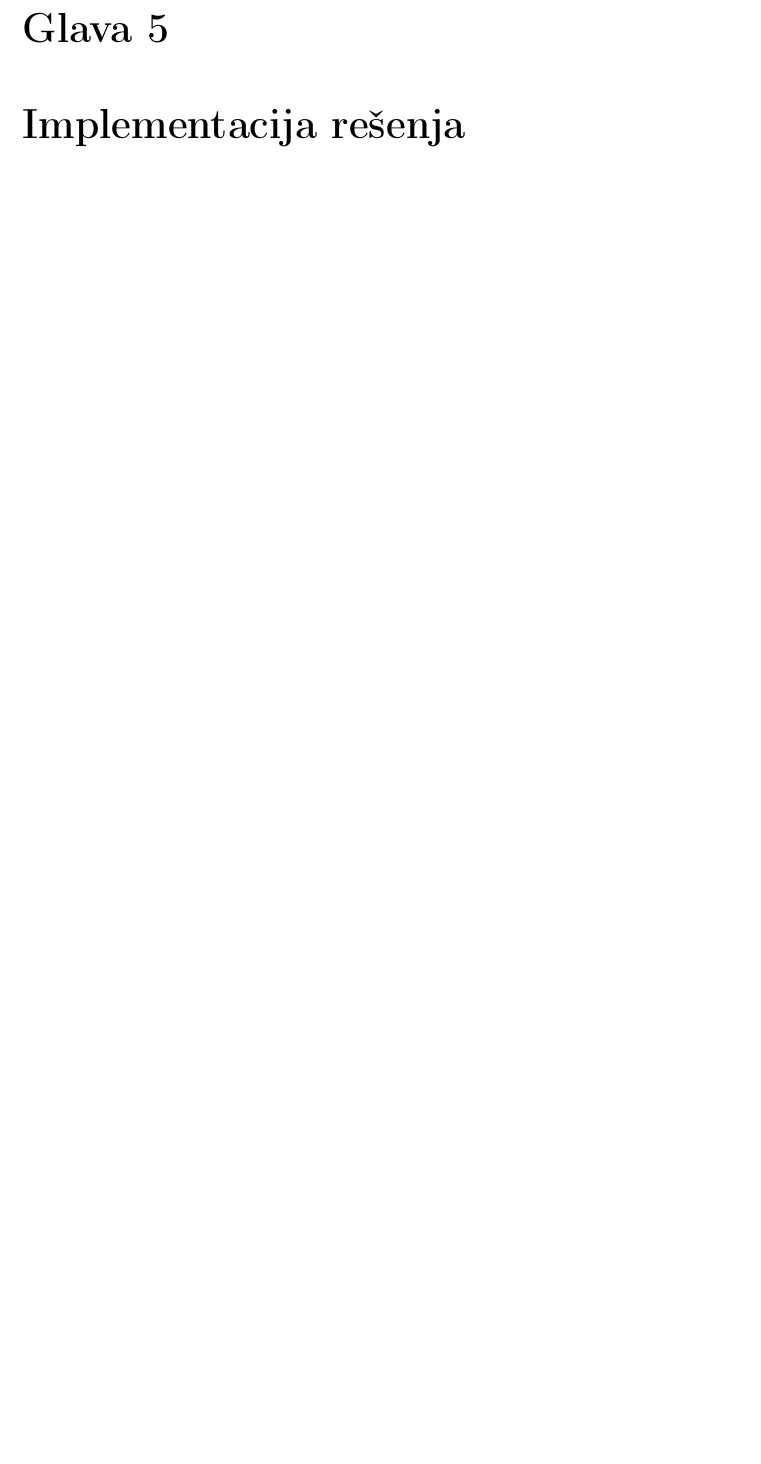
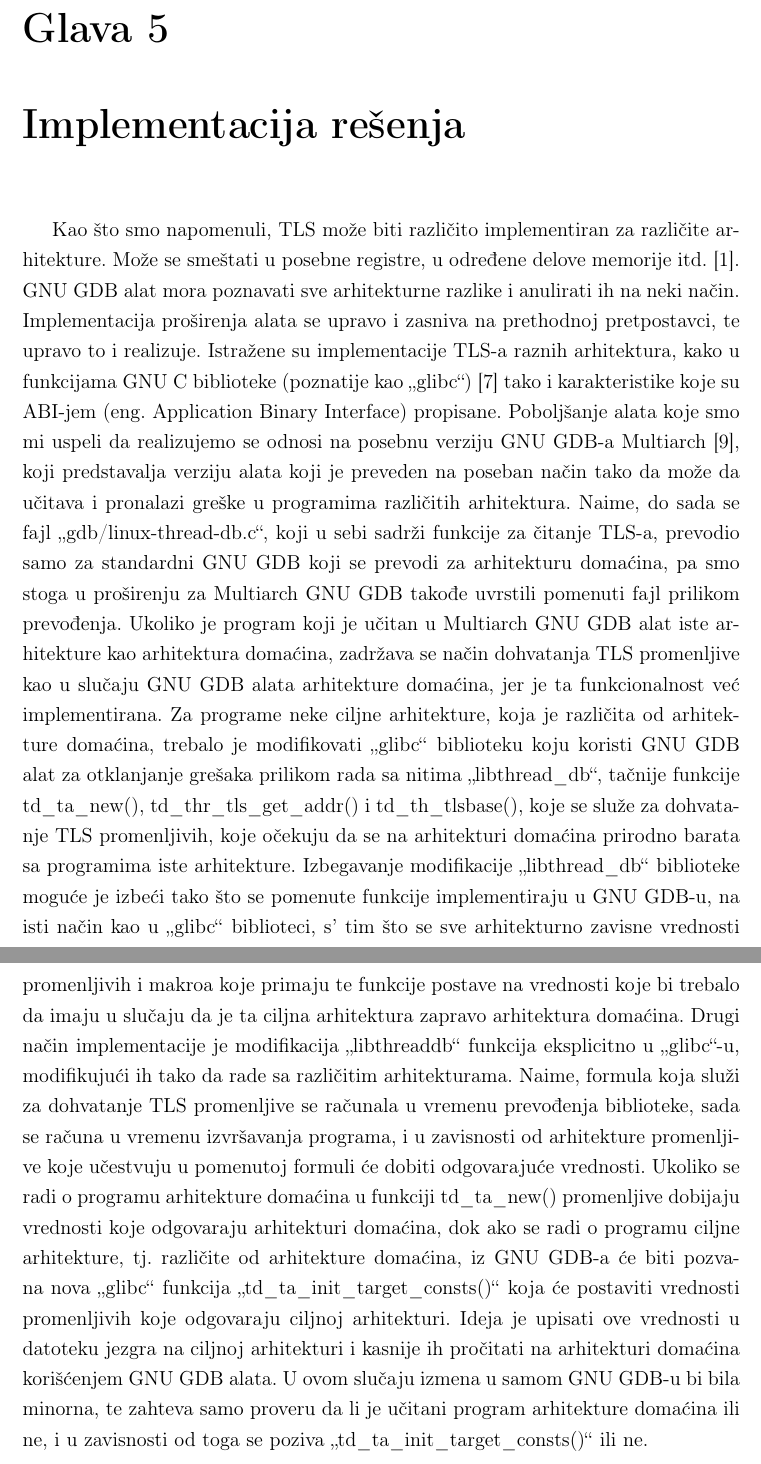
Before and after one commit to djolertrk/mastermatf, a LaTeX book (DjordjeTodorovicMasterRad.tex): part of page 30 of 33 before the commit and two parts of pages 30 and 31 of 34 after it, the two joined at a grey line, cut so that both start at the same text, the shorter picture padded with empty space. Compiled offline with pdfLaTeX.

Commit message:
[Implementacija] Dodavanje inicijalnog teksta

```diff
--- a/DjordjeTodorovicMasterRad.tex
+++ b/DjordjeTodorovicMasterRad.tex
@@ -558,6 +558,69 @@
 \chapter{Implementacija rešenja}
 \label{chp:Implementacija}
 
+Kao što smo napomenuli, TLS može biti različito
+implementiran za različite arhitekture. Može se smeštati
+u posebne registre, u određene delove memorije itd. [1].
+GNU GDB alat mora poznavati sve arhitekturne razlike i
+anulirati ih na neki način. Implementacija proširenja
+alata se upravo i zasniva na prethodnoj pretpostavci, te
+upravo to i realizuje. Istražene su implementacije TLS-a
+raznih arhitektura, kako u funkcijama GNU C biblioteke
+(poznatije kao „glibc“) [7] tako i karakteristike koje su
+ABI-jem (eng. Application Binary Interface) propisane.
+Poboljšanje alata koje smo mi uspeli da realizujemo se
+odnosi na posebnu verziju GNU GDB-a Multiarch [9],
+koji predstavalja verziju alata koji je preveden na
+poseban način tako da može da učitava i pronalazi
+greške u programima različitih arhitektura. Naime, do
+sada se fajl „gdb/linux-thread-db.c“, koji u sebi sadrži
+funkcije za čitanje TLS-a, prevodio samo za standardni
+GNU GDB koji se prevodi za arhitekturu domaćina, pa
+smo stoga u proširenju za Multiarch GNU GDB takođe
+uvrstili pomenuti fajl prilikom prevođenja. Ukoliko je
+program koji je učitan u Multiarch GNU GDB alat iste
+arhitekture kao arhitektura domaćina, zadržava se način
+dohvatanja TLS promenljive kao u slučaju GNU GDB
+alata arhitekture domaćina, jer je ta funkcionalnost već
+implementirana. Za programe neke ciljne arhitekture,
+koja je različita od arhitekture domaćina, trebalo je
+modifikovati „glibc“ biblioteku koju koristi GNU GDB
+alat za otklanjanje grešaka prilikom rada sa nitima
+„libthread\_db“, tačnije funkcije td\_ta\_new(),
+td\_thr\_tls\_get\_addr() i td\_th\_tlsbase(), koje se služe
+za dohvatanje TLS promenljivih, koje očekuju da se na
+arhitekturi domaćina prirodno barata sa programima iste
+arhitekture.
+Izbegavanje modifikacije „libthread\_db“ biblioteke
+moguće je izbeći tako što se pomenute funkcije
+implementiraju u GNU GDB-u, na isti način kao u
+„glibc“ biblioteci, s’ tim što se sve arhitekturno zavisne
+vrednosti promenljivih i makroa koje primaju te funkcije
+postave na vrednosti koje bi trebalo da imaju u slučaju
+da je ta ciljna arhitektura zapravo arhitektura domaćina.
+Drugi način implementacije je modifikacija „libthreaddb“ funkcija eksplicitno u „glibc“-u, modifikujući ih
+tako da rade sa različitim arhitekturama. Naime, formula
+koja služi za dohvatanje TLS promenljive se računala u
+vremenu prevođenja biblioteke, sada se računa u
+vremenu izvršavanja programa, i u zavisnosti od
+arhitekture promenljive koje učestvuju u pomenutoj
+formuli će dobiti odgovarajuće vrednosti. Ukoliko se
+radi o programu arhitekture domaćina u funkciji
+td\_ta\_new() promenljive dobijaju vrednosti koje
+odgovaraju arhitekturi domaćina, dok ako se radi o
+programu ciljne arhitekture, tj. različite od arhitekture
+domaćina, iz GNU GDB-a će biti pozvana nova „glibc“
+funkcija „td\_ta\_init\_target\_consts()“ koja će postaviti
+vrednosti promenljivih koje odgovaraju ciljnoj
+arhitekturi. Ideja je upisati ove vrednosti u datoteku
+jezgra na ciljnoj arhitekturi i kasnije ih pročitati na
+arhitekturi domaćina korišćenjem GNU GDB alata. U
+ovom slučaju izmena u samom GNU GDB-u bi bila
+minorna, te zahteva samo proveru da li je učitani
+program arhitekture domaćina ili ne, i u zavisnosti od
+toga se poziva „td\_ta\_init\_target\_consts()“ ili ne.
+
+
 % ------------------------------------------------------------------------------
 \chapter{Zaključak}
 % ------------------------------------------------------------------------------
```
